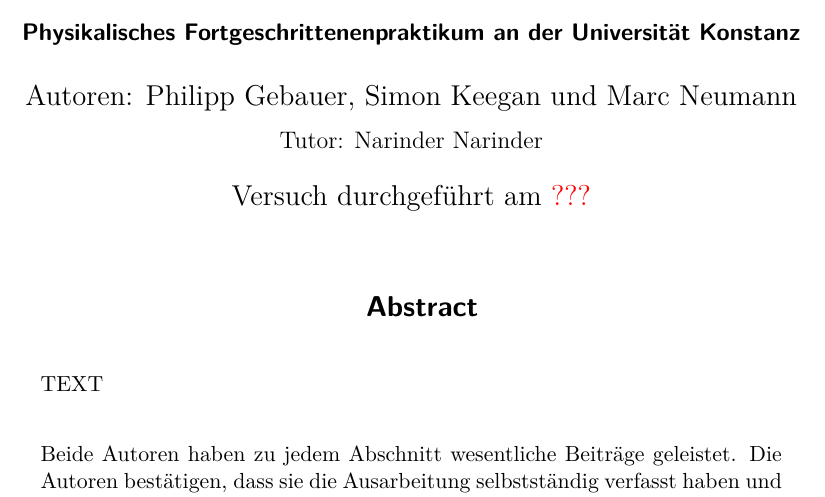
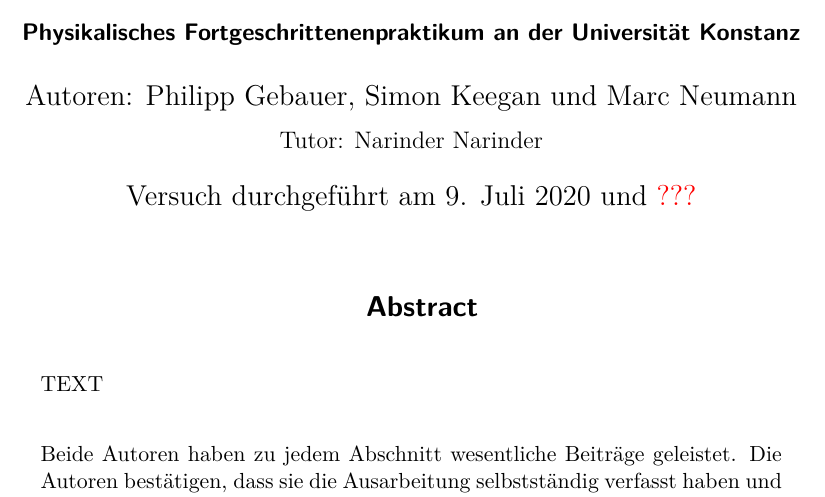
Before and after one commit to Philipp-Gebauer/EFNMR-Remote, a LaTeX paper (Auswertung-MR/main.tex, which reads Auswertung-MR/Kapitel/title.tex): part of page 1 of 8, cut so that both start at the same text. Compiled offline with pdfLaTeX.

Commit message:
titel aktualisiert

```diff
--- a/Auswertung-MR/Kapitel/title.tex
+++ b/Auswertung-MR/Kapitel/title.tex
@@ -2,7 +2,7 @@
 \title{\textcolor{red}{Erdfeld-NMR Remote}}
 \subtitle{Physikalisches Fortgeschrittenenpraktikum an der Universität Konstanz}
 \author{Autoren: Philipp Gebauer, Simon Keegan und Marc Neumann \\ \large{Tutor: Narinder Narinder}}
-\date{Versuch durchgeführt am \textcolor{red}{???}}
+\date{Versuch durchgeführt am 9. Juli 2020 und \textcolor{red}{???}}
 \maketitle
 \begin{abstract}
     \begin{center}
```
Also changed, not shown: Auswertung-MR/main.pdf, 3 other files.
